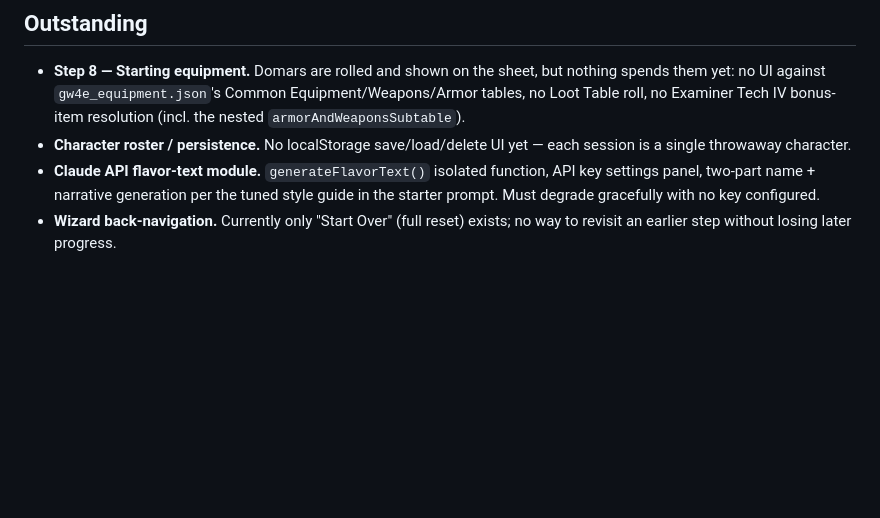
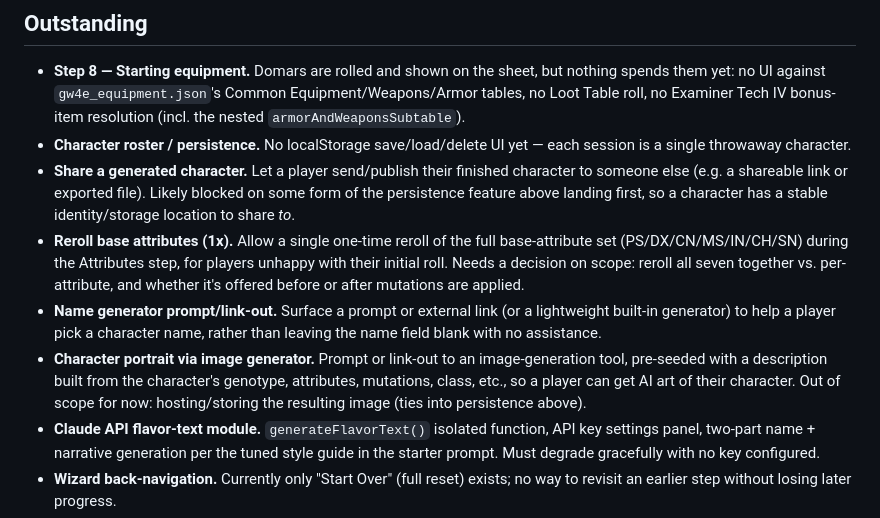
Before and after one commit to jluzier/gw4e-chargen, a Markdown page: BACKLOG.md, the part around the change. Rendered like a GitHub page; blank space fills up the shorter version.

Commit message:
Add backlog items: attribute reroll, name/image generator link-outs, character sharing

```diff
--- a/BACKLOG.md
+++ b/BACKLOG.md
@@ -33,6 +33,10 @@ Tracks what's done vs. outstanding against `claude_code_starter_prompt.md`. Upda
 
 - **Step 8 — Starting equipment.** Domars are rolled and shown on the sheet, but nothing spends them yet: no UI against `gw4e_equipment.json`'s Common Equipment/Weapons/Armor tables, no Loot Table roll, no Examiner Tech IV bonus-item resolution (incl. the nested `armorAndWeaponsSubtable`).
 - **Character roster / persistence.** No localStorage save/load/delete UI yet — each session is a single throwaway character.
+- **Share a generated character.** Let a player send/publish their finished character to someone else (e.g. a shareable link or exported file). Likely blocked on some form of the persistence feature above landing first, so a character has a stable identity/storage location to share *to*.
+- **Reroll base attributes (1x).** Allow a single one-time reroll of the full base-attribute set (PS/DX/CN/MS/IN/CH/SN) during the Attributes step, for players unhappy with their initial roll. Needs a decision on scope: reroll all seven together vs. per-attribute, and whether it's offered before or after mutations are applied.
+- **Name generator prompt/link-out.** Surface a prompt or external link (or a lightweight built-in generator) to help a player pick a character name, rather than leaving the name field blank with no assistance.
+- **Character portrait via image generator.** Prompt or link-out to an image-generation tool, pre-seeded with a description built from the character's genotype, attributes, mutations, class, etc., so a player can get AI art of their character. Out of scope for now: hosting/storing the resulting image (ties into persistence above).
 - **Claude API flavor-text module.** `generateFlavorText()` isolated function, API key settings panel, two-part name + narrative generation per the tuned style guide in the starter prompt. Must degrade gracefully with no key configured.
 - **Wizard back-navigation.** Currently only "Start Over" (full reset) exists; no way to revisit an earlier step without losing later progress.
 - **Mutation sub-mechanics left as descriptive text only** (not auto-applied to the sheet): Multiple limbs (1d4 count), Size change (%), New body parts (d10 pick), Oversized limbs (%), Heightened sense (d6 pick). Only "Heightened physical/mental attribute" is auto-resolved, since it structurally changes an attribute score the rest of the sheet depends on.
```
